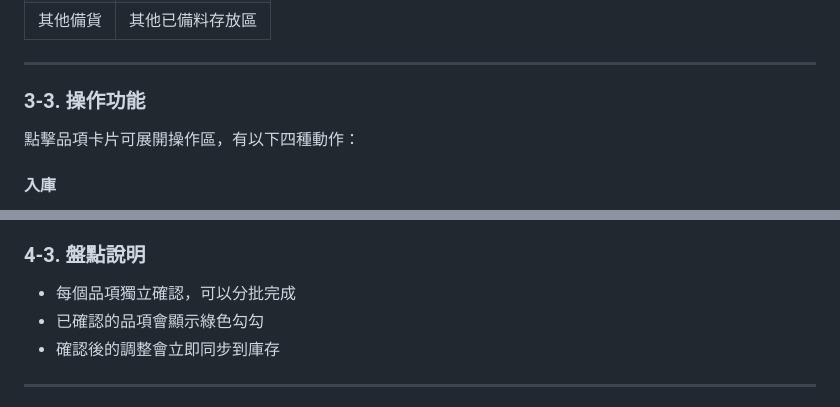
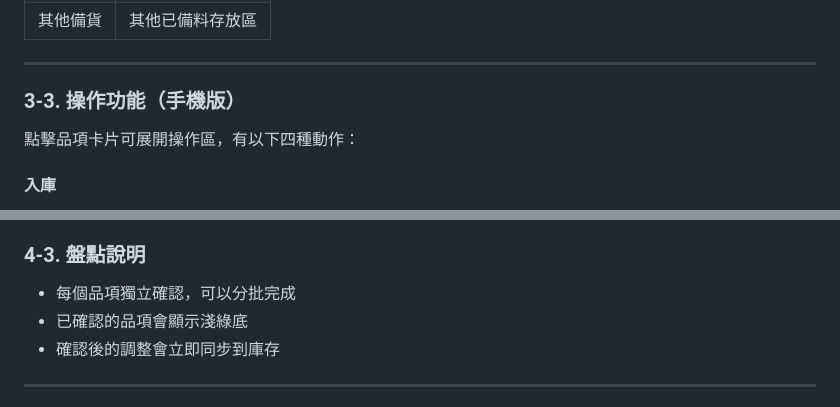
Before and after one commit to Jane3377/Inven_Cai, a Markdown page: 使用手冊.md, 2 parts joined by grey strips. GitHub-like rendering.

```diff
--- a/使用手冊.md
+++ b/使用手冊.md
@@ -91,7 +91,7 @@
 
 ---
 
-### 3-3. 操作功能
+### 3-3. 操作功能（手機版）
 
 點擊品項卡片可展開操作區，有以下四種動作：
 
@@ -168,7 +162,7 @@
 ### 4-3. 盤點說明
 
 - 每個品項獨立確認，可以分批完成
-- 已確認的品項會顯示綠色勾勾
+- 已確認的品項會顯示淺綠底
 - 確認後的調整會立即同步到庫存
 
 ---
```
Also changed, not shown: other parts of 使用手冊.md (+4 -10 lines).
